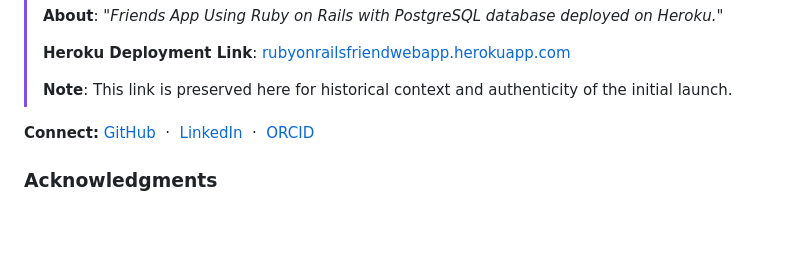
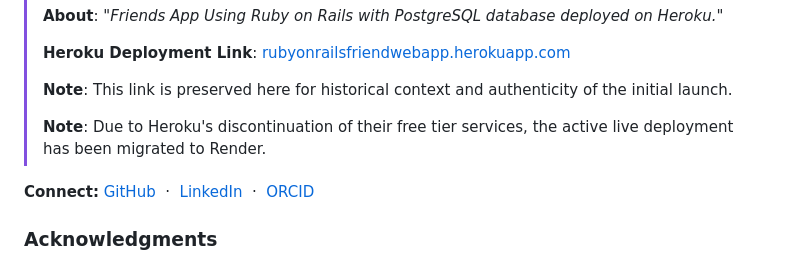
Before and after one commit to msatmod/friendsapp, a Markdown page: README.md, the part around the change. Drawn GitHub-style; blank space fills up the shorter version.

Commit message:
Friends App
Co-authored-by: Mega Satish <mega.modha@gmail.com>

```diff
--- a/README.md
+++ b/README.md
@@ -326,6 +326,8 @@ This project features **Friends App**, a logic-driven interactive contact manage
 > **Heroku Deployment Link**: [rubyonrailsfriendwebapp.herokuapp.com](https://rubyonrailsfriendwebapp.herokuapp.com/)
 >
 > **Note**: This link is preserved here for historical context and authenticity of the initial launch.
+>
+> **Note**: Due to Heroku's discontinuation of their free tier services, the active live deployment has been migrated to Render.
 
 **Connect:** [GitHub](https://github.com/Amey-Thakur) &nbsp;·&nbsp; [LinkedIn](https://www.linkedin.com/in/amey-thakur) &nbsp;·&nbsp; [ORCID](https://orcid.org/0000-0001-5644-1575)
 
```
